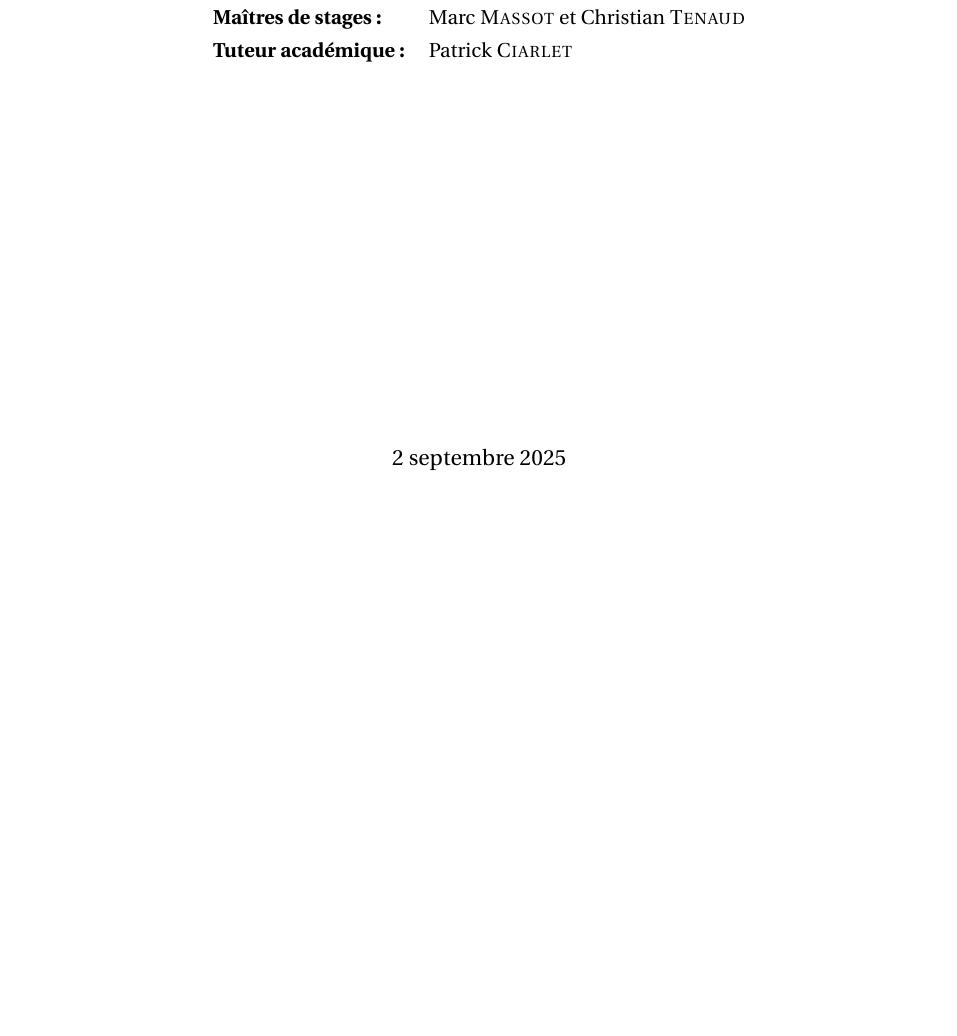
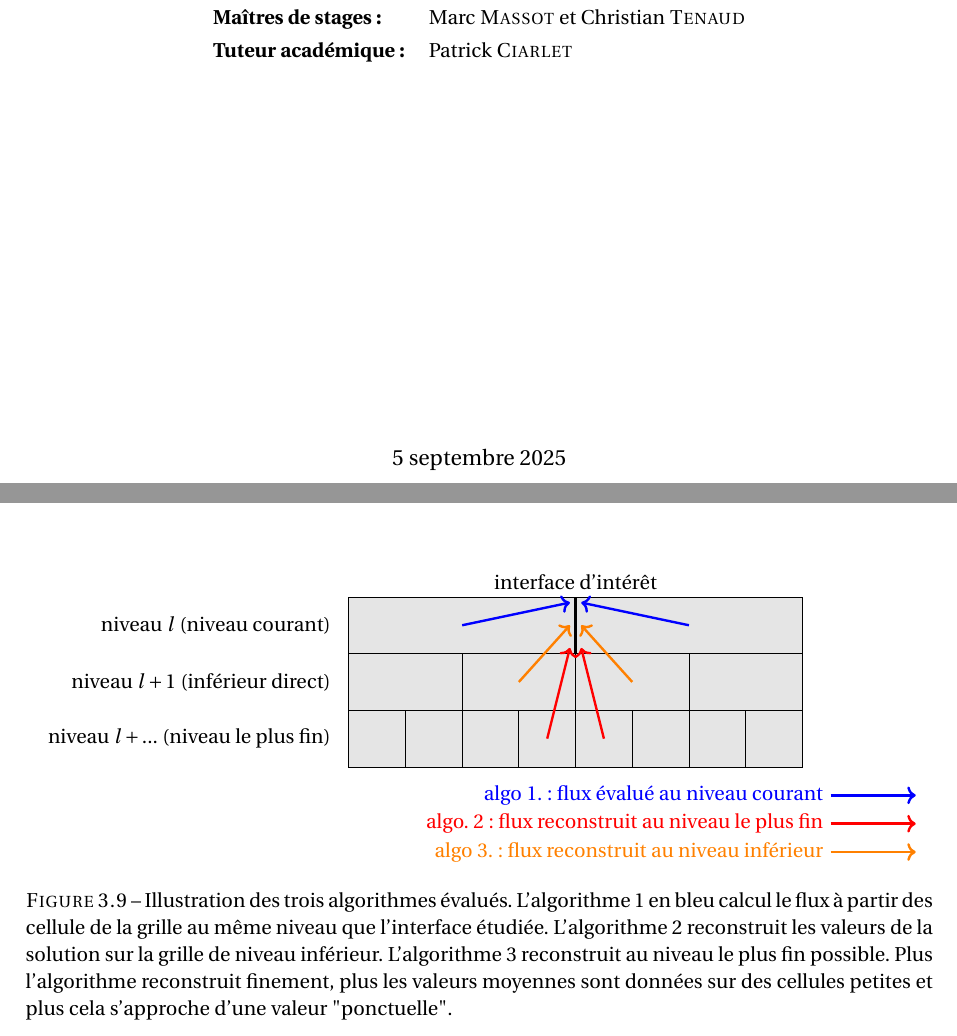
Before and after one commit to Ocelot-Pale/rapport_PFE, a LaTeX thesis (main.tex, which reads chapitres/4_contributions/3_contribution/1_pres_algo.tex): part of page 1 of 59 before the commit and two parts of pages 1 and 55 of 60 after it, the two joined at a grey line, cut so that both start at the same text, the shorter picture padded with empty space. The pictures show the PDF file main.pdf that the author committed with the source.

Commit message:
présentation des différents algorithmes...

```diff
--- /dev/null
+++ b/chapitres/4_contributions/3_contribution/1_pres_algo.tex
@@ -0,0 +16,40 @@
+\begin{figure}[htpb]
+\begin{center}
+\begin{tikzpicture}
+\foreach \i in {0,...,1}{
+    \draw[fill=black!10] ({4*\i},0) rectangle ({4*(\i+1)},1);
+}
+\foreach \i in {0,...,3}{
+    \draw[fill=black!10] ({2*\i},-1) rectangle ({2*(\i+1)},0);
+}
+
+\foreach \i in {0,...,7}{
+    \draw[fill=black!10] ({\i},-2) rectangle ({(\i+1)},-1);
+}
+
+\draw[blue, very thick, <-] (3.9,.9) -- (2,.5);
+\draw[blue, very thick, <-] (4.1,.9) -- (6,.5);
+
+\draw[orange, very thick, <-] (3.9,.5) -- (3,-.5);
+\draw[orange, very thick, <-] (4.1,.5) -- (5,-.5);
+
+\draw[red, very thick, <-] (3.9,.1) -- (3.5,-1.5);
+\draw[red, very thick, <-] (4.1,.1) -- (4.5,-1.5);
+
+\draw[black, very thick] (4,0) -- (4,1) node[pos=1, above] {interface d'intérêt};
+\node[left] at (-.2,.5) {niveau $l$ (niveau courant)};
+\node[left] at (-.2,-.5) {niveau $l+1$ (inférieur direct)};
+\node[left] at (-.2,-1.5) {niveau $l+...$ (niveau le plus fin)};
+
+\draw[blue, very thick,->] (8.5,-2.5) -- (10,-2.5) node[pos=0,  left] {algo 1. : flux évalué au niveau courant};
+\draw[red, very thick,->] (8.5,-3) -- (10,-3) node[pos=0,  left] {algo. 2: flux reconstruit au niveau le plus fin};
+\draw[orange, very thick,->] (8.5,-3.5) -- (10,-3.5) node[pos=0,  left] {algo 3. : flux reconstruit au niveau inférieur};
+
+
+\end{tikzpicture}
+\caption{Illustration des trois algorithmes évalués. L'algorithme 1 en bleu calcul le flux à partir des cellule de la grille au même niveau que l'interface étudiée.
+L'algorithme 2 reconstruit les valeurs de la solution sur la grille de niveau inférieur. L'algorithme 3 reconstruit au niveau le plus fin possible.
+Plus l'algorithme reconstruit finement, plus les valeurs moyennes sont données sur des cellules petites et plus cela s'approche d'une valeur "ponctuelle".}
+\label{fig:schema_algos}
+\end{center}
+\end{figure}
```
Also changed, not shown: main.tex (+1 -1 lines), word_history.csv (+11 -0 lines), main.pdf, word_evolution.png, chapitres/4_contributions/3_contribution/1_pres_algo.tex (15 more changed lines), 1 other file.
